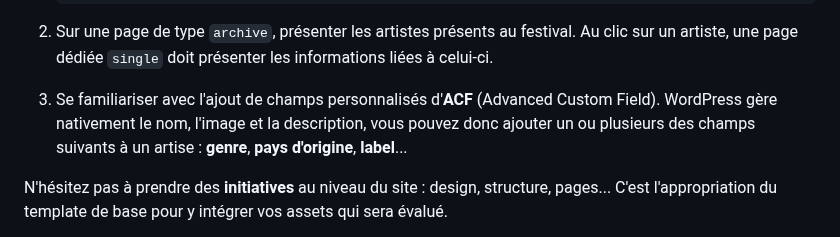
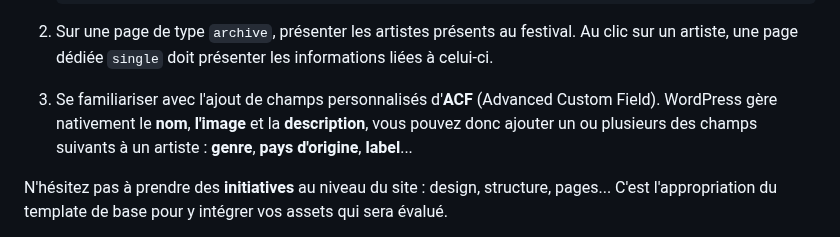
Before and after one commit to FlorianJourde/IUT-2-Wordpress-TD, a Markdown page: README.md, the part around the change. GitHub-like rendering.

Commit message:
readme: update

```diff
--- a/README.md
+++ b/README.md
@@ -440,7 +440,7 @@ Et voici un exemple de rendu de ces mêmes champs en front, suite à un ajusteme
 
 2. Sur une page de type `archive`, présenter les artistes présents au festival. Au clic sur un artiste, une page dédiée `single` doit présenter les informations liées à celui-ci.
 
-3. Se familiariser avec l'ajout de champs personnalisés d'**ACF** (Advanced Custom Field). WordPress gère nativement le nom, l'image et la description, vous pouvez donc ajouter un ou plusieurs des champs suivants à un artise : **genre**, **pays d'origine**, **label**...
+3. Se familiariser avec l'ajout de champs personnalisés d'**ACF** (Advanced Custom Field). WordPress gère nativement le **nom**, **l'image** et la **description**, vous pouvez donc ajouter un ou plusieurs des champs suivants à un artiste : **genre**, **pays d'origine**, **label**...
 
 N'hésitez pas à prendre des **initiatives** au niveau du site : design, structure, pages... C'est l'appropriation du template de base pour y intégrer vos assets qui sera évalué.
 
```
